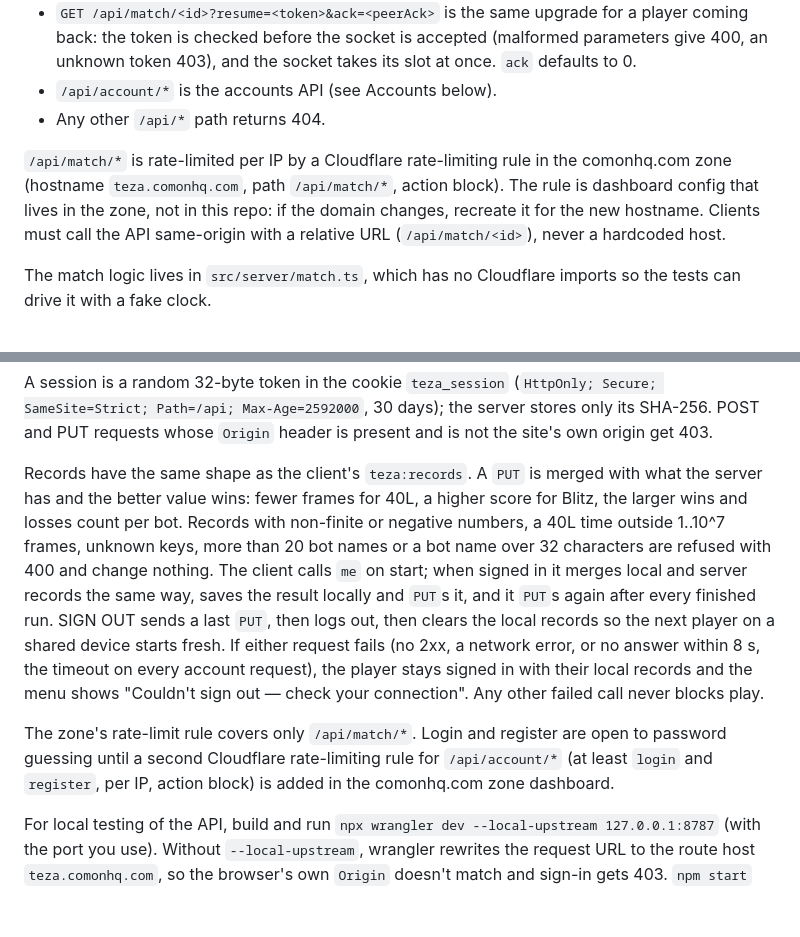
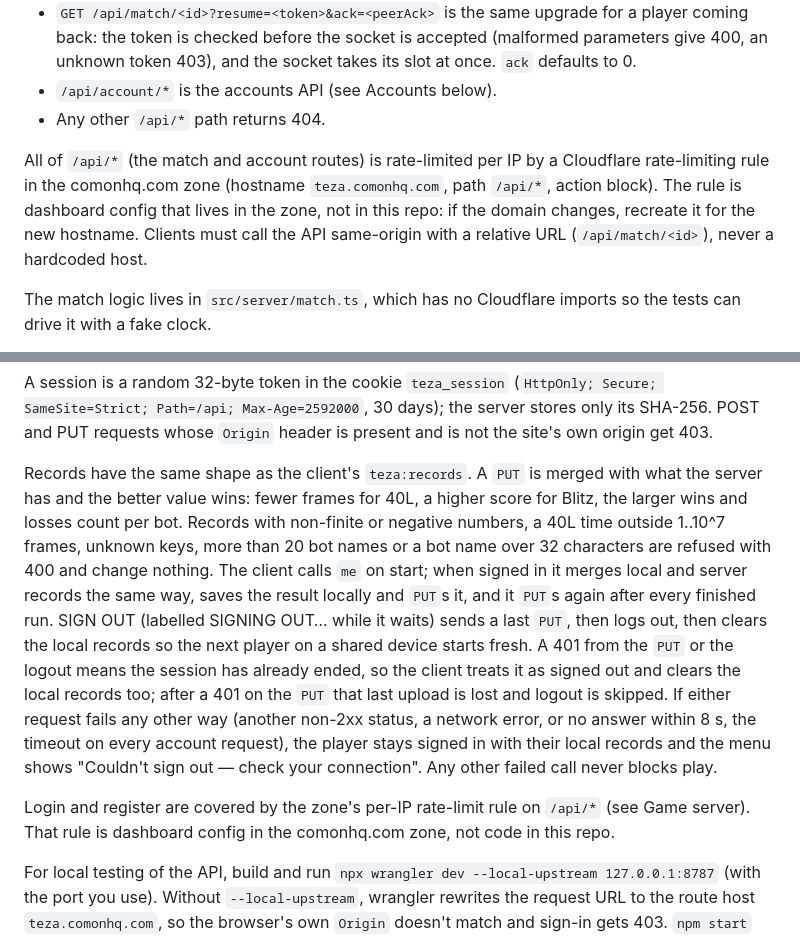
Before and after one commit to C-o-m-o-n/teza, a Markdown page: README.md, 2 parts joined by grey strips. Rendered like a GitHub page; blank space fills up the shorter version.

Commit message:
Document /api/* rate-limit rule and 401 sign-out; log rework 3
Co-Authored-By: Claude Opus 5.5 <noreply@anthropic.com>

```diff
--- a/README.md
+++ b/README.md
@@ -42,7 +42,7 @@ The `teza` Worker (`worker/index.ts`) serves `dist/` as static assets. Only `/ap
 - `/api/account/*` is the accounts API (see Accounts below).
 - Any other `/api/*` path returns 404.
 
-`/api/match/*` is rate-limited per IP by a Cloudflare rate-limiting rule in the comonhq.com zone (hostname `teza.comonhq.com`, path `/api/match/*`, action block). The rule is dashboard config that lives in the zone, not in this repo: if the domain changes, recreate it for the new hostname. Clients must call the API same-origin with a relative URL (`/api/match/<id>`), never a hardcoded host.
+All of `/api/*` (the match and account routes) is rate-limited per IP by a Cloudflare rate-limiting rule in the comonhq.com zone (hostname `teza.comonhq.com`, path `/api/*`, action block). The rule is dashboard config that lives in the zone, not in this repo: if the domain changes, recreate it for the new hostname. Clients must call the API same-origin with a relative URL (`/api/match/<id>`), never a hardcoded host.
 
 The match logic lives in `src/server/match.ts`, which has no Cloudflare imports so the tests can drive it with a fake clock.
 
@@ -95,9 +95,9 @@ Usernames are 3-16 characters of `A-Z a-z 0-9 _ -`; passwords are 8-128 characte
 
 A session is a random 32-byte token in the cookie `teza_session` (`HttpOnly; Secure; SameSite=Strict; Path=/api; Max-Age=2592000`, 30 days); the server stores only its SHA-256. POST and PUT requests whose `Origin` header is present and is not the site's own origin get 403.
 
-Records have the same shape as the client's `teza:records`. A `PUT` is merged with what the server has and the better value wins: fewer frames for 40L, a higher score for Blitz, the larger wins and losses count per bot. Records with non-finite or negative numbers, a 40L time outside 1..10^7 frames, unknown keys, more than 20 bot names or a bot name over 32 characters are refused with 400 and change nothing. The client calls `me` on start; when signed in it merges local and server records the same way, saves the result locally and `PUT`s it, and it `PUT`s again after every finished run. SIGN OUT sends a last `PUT`, then logs out, then clears the local records so the next player on a shared device starts fresh. If either request fails (no 2xx, a network error, or no answer within 8 s, the timeout on every account request), the player stays signed in with their local records and the menu shows "Couldn't sign out — check your connection". Any other failed call never blocks play.
+Records have the same shape as the client's `teza:records`. A `PUT` is merged with what the server has and the better value wins: fewer frames for 40L, a higher score for Blitz, the larger wins and losses count per bot. Records with non-finite or negative numbers, a 40L time outside 1..10^7 frames, unknown keys, more than 20 bot names or a bot name over 32 characters are refused with 400 and change nothing. The client calls `me` on start; when signed in it merges local and server records the same way, saves the result locally and `PUT`s it, and it `PUT`s again after every finished run. SIGN OUT (labelled SIGNING OUT… while it waits) sends a last `PUT`, then logs out, then clears the local records so the next player on a shared device starts fresh. A 401 from the `PUT` or the logout means the session has already ended, so the client treats it as signed out and clears the local records too; after a 401 on the `PUT` that last upload is lost and logout is skipped. If either request fails any other way (another non-2xx status, a network error, or no answer within 8 s, the timeout on every account request), the player stays signed in with their local records and the menu shows "Couldn't sign out — check your connection". Any other failed call never blocks play.
 
-The zone's rate-limit rule covers only `/api/match/*`. Login and register are open to password guessing until a second Cloudflare rate-limiting rule for `/api/account/*` (at least `login` and `register`, per IP, action block) is added in the comonhq.com zone dashboard.
+Login and register are covered by the zone's per-IP rate-limit rule on `/api/*` (see Game server). That rule is dashboard config in the comonhq.com zone, not code in this repo.
 
 For local testing of the API, build and run `npx wrangler dev --local-upstream 127.0.0.1:8787` (with the port you use). Without `--local-upstream`, wrangler rewrites the request URL to the route host `teza.comonhq.com`, so the browser's own `Origin` doesn't match and sign-in gets 403. `npm start` serves only static files, so the account screen there says accounts aren't available.
 
```
Also changed, not shown: docs/SESSION_LOG.md (+11 -0 lines).
